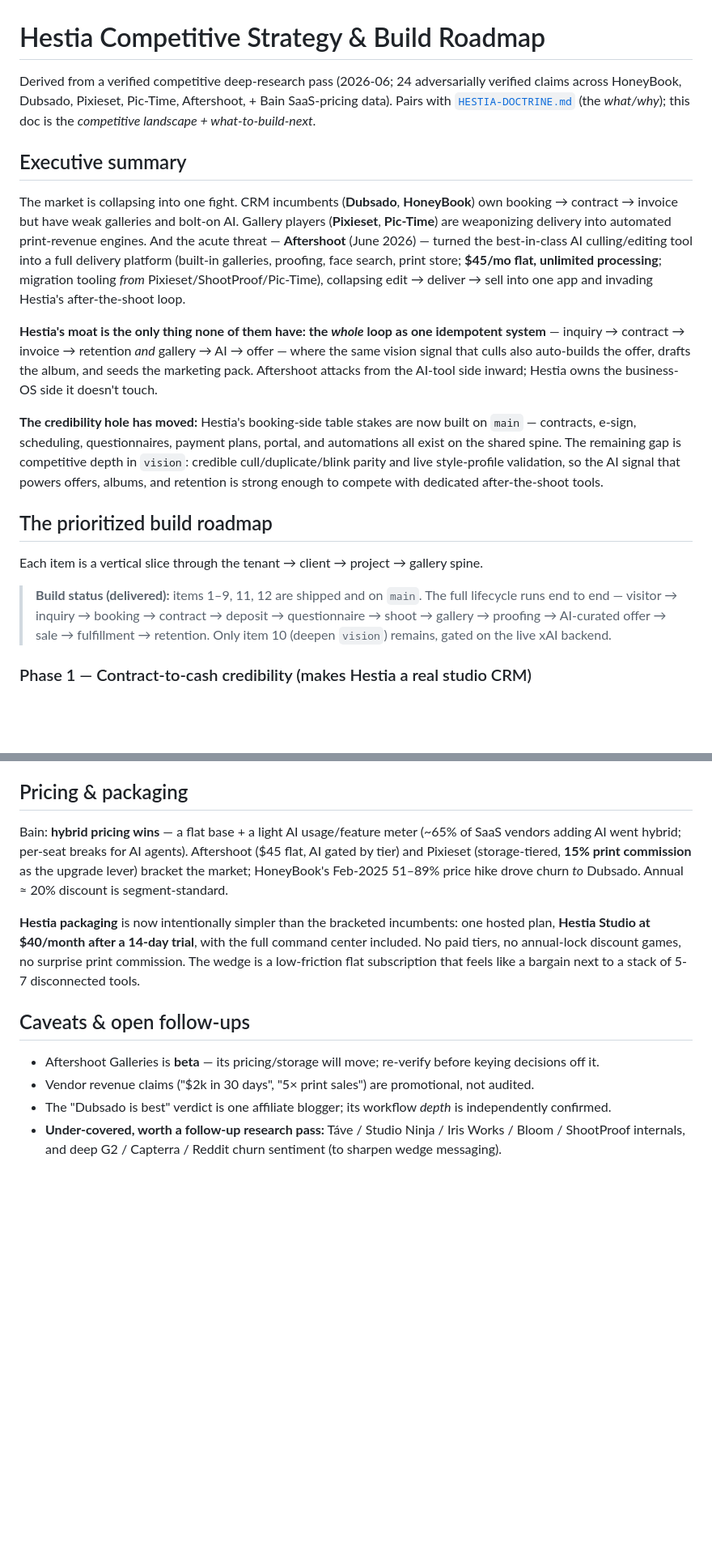
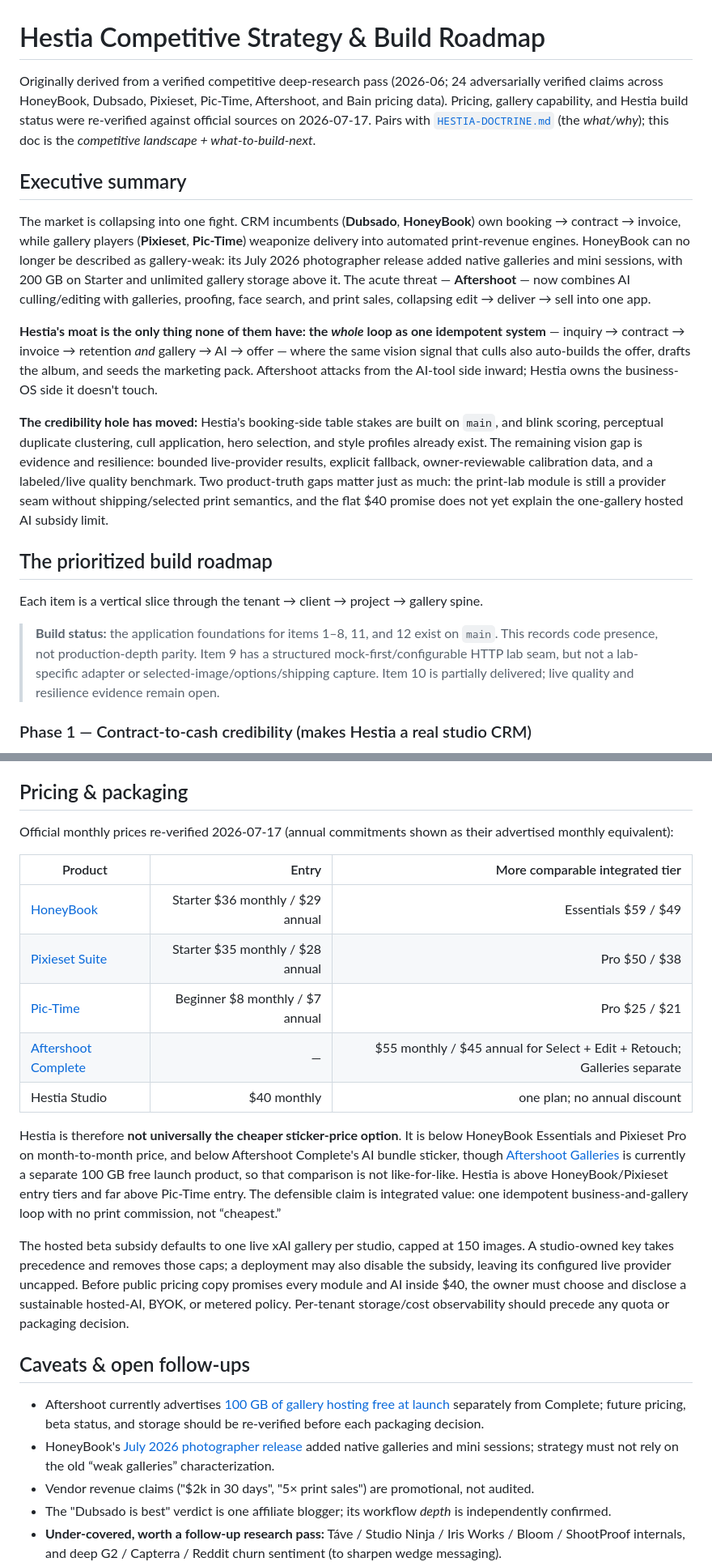
Before and after one commit to Ayyitskevin/hestia, a Markdown page: docs/COMPETITIVE-STRATEGY.md, 2 parts joined by grey strips. Shown at 81% size. Drawn GitHub-style; blank space fills up the shorter version.

Commit message:
docs: refresh product and competitive roadmap

```diff
--- a/docs/COMPETITIVE-STRATEGY.md
+++ b/docs/COMPETITIVE-STRATEGY.md
@@ -1,20 +1,21 @@
 # Hestia Competitive Strategy & Build Roadmap
 
-Derived from a verified competitive deep-research pass (2026-06; 24 adversarially
-verified claims across HoneyBook, Dubsado, Pixieset, Pic-Time, Aftershoot, + Bain
-SaaS-pricing data). Pairs with [`HESTIA-DOCTRINE.md`](HESTIA-DOCTRINE.md) (the *what/why*);
-this doc is the *competitive landscape + what-to-build-next*.
+Originally derived from a verified competitive deep-research pass (2026-06; 24
+adversarially verified claims across HoneyBook, Dubsado, Pixieset, Pic-Time,
+Aftershoot, and Bain pricing data). Pricing, gallery capability, and Hestia build
+status were re-verified against official sources on 2026-07-17. Pairs with
+[`HESTIA-DOCTRINE.md`](HESTIA-DOCTRINE.md) (the *what/why*); this doc is the
+*competitive landscape + what-to-build-next*.
 
 ## Executive summary
 
 The market is collapsing into one fight. CRM incumbents (**Dubsado**, **HoneyBook**)
-own booking → contract → invoice but have weak galleries and bolt-on AI. Gallery
-players (**Pixieset**, **Pic-Time**) are weaponizing delivery into automated
-print-revenue engines. And the acute threat — **Aftershoot** (June 2026) — turned
-the best-in-class AI culling/editing tool into a full delivery platform (built-in
-galleries, proofing, face search, print store; **$45/mo flat, unlimited processing**;
-migration tooling *from* Pixieset/ShootProof/Pic-Time), collapsing edit → deliver →
-sell into one app and invading Hestia's after-the-shoot loop.
+own booking → contract → invoice, while gallery players (**Pixieset**, **Pic-Time**)
+weaponize delivery into automated print-revenue engines. HoneyBook can no longer be
+described as gallery-weak: its July 2026 photographer release added native galleries
+and mini sessions, with 200 GB on Starter and unlimited gallery storage above it.
+The acute threat — **Aftershoot** — now combines AI culling/editing with galleries,
+proofing, face search, and print sales, collapsing edit → deliver → sell into one app.
 
 **Hestia's moat is the only thing none of them have: the *whole* loop as one
 idempotent system** — inquiry → contract → invoice → retention *and* gallery → AI →
@@ -22,21 +23,24 @@ offer — where the same vision signal that culls also auto-builds the offer, dr
 the album, and seeds the marketing pack. Aftershoot attacks from the AI-tool side
 inward; Hestia owns the business-OS side it doesn't touch.
 
-**The credibility hole has moved:** Hestia's booking-side table stakes are now built
-on `main` — contracts, e-sign, scheduling, questionnaires, payment plans, portal, and
-automations all exist on the shared spine. The remaining gap is competitive depth in
-`vision`: credible cull/duplicate/blink parity and live style-profile validation, so
-the AI signal that powers offers, albums, and retention is strong enough to compete
-with dedicated after-the-shoot tools.
+**The credibility hole has moved:** Hestia's booking-side table stakes are built on
+`main`, and blink scoring, perceptual duplicate clustering, cull application, hero
+selection, and style profiles already exist. The remaining vision gap is evidence and
+resilience: bounded live-provider results, explicit fallback, owner-reviewable
+calibration data, and a labeled/live quality benchmark. Two product-truth gaps matter
+just as much: the print-lab module is still a provider seam without shipping/selected
+print semantics, and the flat $40 promise does not yet explain the one-gallery hosted
+AI subsidy limit.
 
 ## The prioritized build roadmap
 
 Each item is a vertical slice through the tenant → client → project → gallery spine.
 
-> **Build status (delivered):** items 1–9, 11, 12 are shipped and on `main`. The full
-> lifecycle runs end to end — visitor → inquiry → booking → contract → deposit →
-> questionnaire → shoot → gallery → proofing → AI-curated offer → sale → fulfillment →
-> retention. Only item 10 (deepen `vision`) remains, gated on the live xAI backend.
+> **Build status:** the application foundations for items 1–8, 11, and 12 exist on
+> `main`. This records code presence, not production-depth parity. Item 9 has a
+> structured mock-first/configurable HTTP lab seam, but not a lab-specific adapter or
+> selected-image/options/shipping capture. Item 10 is partially delivered; live quality
+> and resilience evidence remain open.
 
 ### Phase 1 — Contract-to-cash credibility (makes Hestia a real studio CRM)
 1. ✅ **Contracts + e-signature** on the client/project spine (`crm`) — biggest table-stakes gap.
@@ -73,22 +83,40 @@ Each item is a vertical slice through the tenant → client → project → gall
 
 ## Pricing & packaging
 
-Bain: **hybrid pricing wins** — a flat base + a light AI usage/feature meter (~65% of
-SaaS vendors adding AI went hybrid; per-seat breaks for AI agents). Aftershoot ($45
-flat, AI gated by tier) and Pixieset (storage-tiered, **15% print commission** as the
-upgrade lever) bracket the market; HoneyBook's Feb-2025 51–89% price hike drove churn
-*to* Dubsado. Annual ≈ 20% discount is segment-standard.
+Official monthly prices re-verified 2026-07-17 (annual commitments shown as their
+advertised monthly equivalent):
 
-**Hestia packaging** is now intentionally simpler than the bracketed incumbents:
-one hosted plan, **Hestia Studio at $40/month after a 14-day trial**, with the full
-command center included. No paid tiers, no annual-lock discount games, no surprise
-print commission. The wedge is a low-friction flat subscription that feels like a
-bargain next to a stack of 5-7 disconnected tools.
+| Product | Entry | More comparable integrated tier |
+|---|---:|---:|
+| [HoneyBook](https://help.honeybook.com/en/articles/2418282-what-s-included-in-each-honeybook-membership-plan) | Starter $36 monthly / $29 annual | Essentials $59 / $49 |
+| [Pixieset Suite](https://pixieset.com/pricing-suite/) | Starter $35 monthly / $28 annual | Pro $50 / $38 |
+| [Pic-Time](https://www.pic-time.com/pricing/client-delivery-suite) | Beginner $8 monthly / $7 annual | Pro $25 / $21 |
+| [Aftershoot Complete](https://aftershoot.com/complete/) | — | $55 monthly / $45 annual for Select + Edit + Retouch; Galleries separate |
+| Hestia Studio | $40 monthly | one plan; no annual discount |
+
+Hestia is therefore **not universally the cheaper sticker-price option**. It is below
+HoneyBook Essentials and Pixieset Pro on month-to-month price, and below Aftershoot
+Complete's AI bundle sticker, though [Aftershoot Galleries](https://aftershoot.com/galleries/)
+is currently a separate 100 GB free launch product, so that comparison is not
+like-for-like. Hestia is above HoneyBook/Pixieset entry tiers and far above Pic-Time
+entry. The defensible claim is integrated value: one idempotent business-and-gallery
+loop with no print commission, not “cheapest.”
+
+The hosted beta subsidy defaults to one live xAI gallery per studio, capped at 150
+images. A studio-owned key takes precedence and removes those caps; a deployment may
+also disable the subsidy, leaving its configured live provider uncapped. Before public
+pricing copy promises every module and AI inside $40, the owner must choose and
+disclose a sustainable hosted-AI, BYOK, or metered policy. Per-tenant storage/cost
+observability should precede any quota or packaging decision.
 
 ## Caveats & open follow-ups
 
-- Aftershoot Galleries is **beta** — its pricing/storage will move; re-verify before
-  keying decisions off it.
+- Aftershoot currently advertises [100 GB of gallery hosting free at
+  launch](https://aftershoot.com/galleries/) separately from Complete; future pricing,
+  beta status, and storage should be re-verified before each packaging decision.
+- HoneyBook's [July 2026 photographer release](https://www.honeybook.com/blog/the-new-honeybook-for-photographers-is-here)
+  added native galleries and mini sessions; strategy must not rely on the old
+  “weak galleries” characterization.
 - Vendor revenue claims ("$2k in 30 days", "5× print sales") are promotional, not audited.
 - The "Dubsado is best" verdict is one affiliate blogger; its workflow *depth* is
   independently confirmed.
```
Also changed, not shown: other parts of docs/COMPETITIVE-STRATEGY.md (+9 -3 lines), docs/CODEBASE-REVIEW-PLAN.md (+41 -30 lines).
